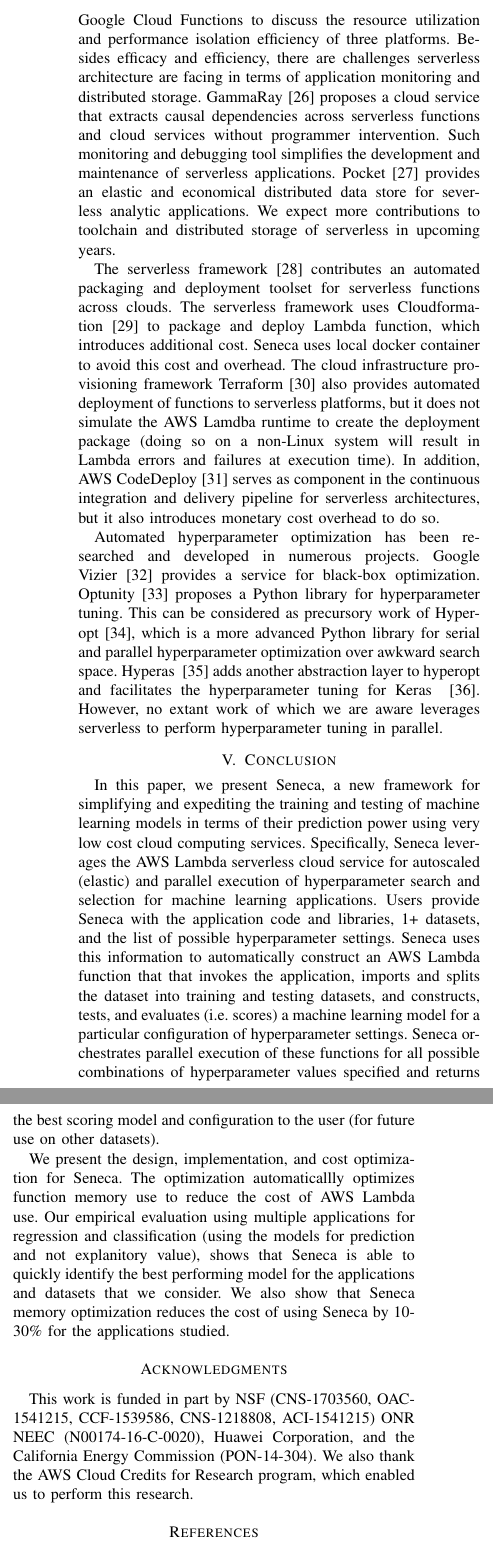
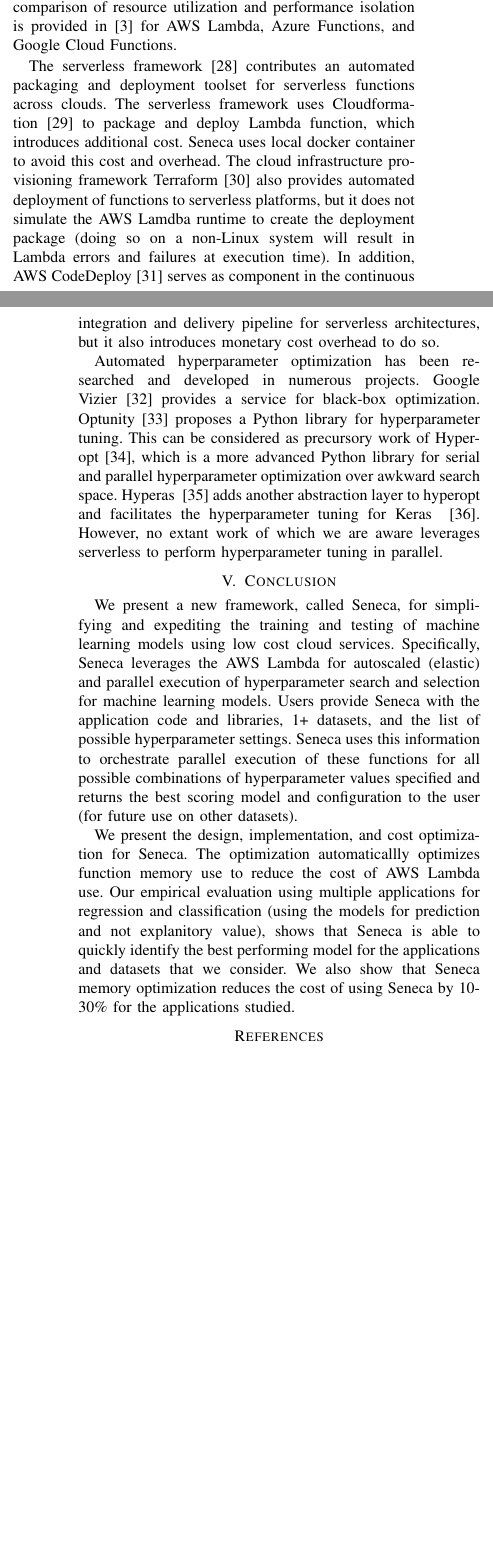
Before and after one commit to MAYHEM-Lab/hyperparameter-paper-IEEESCC2019, a LaTeX paper (paper.tex, which reads conclusion.tex, related_work.tex): two parts of the columns of page 8 of 9 before the commit and two parts of the columns of pages 7 and 8 of 8 after it, joined at a grey line, cut at the place of the change, the shorter picture padded with empty space. Compiled offline with pdfLaTeX.

Commit message:
chandras pass

```diff
--- a/conclusion.tex
+++ b/conclusion.tex
@@ -1,17 +1,19 @@
 
-In this paper, we present Seneca, a new framework for simplifying and expediting
-the training and testing of machine learning models in terms of their prediction
-power using very low cost cloud computing services.
-Specifically, Seneca leverages the AWS Lambda serverless cloud service for autoscaled
-(elastic) and parallel execution of hyperparameter search and selection for machine learning
-applications.
+We present a new framework, called Seneca, for simplifying and expediting
+the training and testing of machine learning models
+using low cost cloud services.
+Specifically, Seneca leverages the AWS Lambda for autoscaled
+(elastic) and parallel execution of hyperparameter search
+and selection for machine learning models.
 Users provide Seneca with the application code and libraries, 1+ datasets, and the list
-of possible hyperparameter settings.  Seneca uses this
-information to automatically construct an AWS Lambda function that
-that invokes the application, imports and splits the dataset into training
-and testing datasets, and constructs, tests, and evaluates (i.e. scores) a machine
-learning model for a particular configuration of hyperparameter settings.
-Seneca orchestrates parallel execution of these functions for all possible
+of possible hyperparameter settings.
+%Seneca uses this
+%information to automatically construct models using parallel functions in AWS Lambda.
+%an AWS Lambda function that
+%that invokes the application, imports and splits the dataset into training
+%and testing datasets, and constructs, tests, and evaluates (i.e. scores) a machine
+%learning model for a particular configuration of hyperparameter settings.
+Seneca uses this information to orchestrate parallel execution of these functions for all possible
 combinations of hyperparameter values specified and returns the best scoring model
 and configuration to the user (for future use on other datasets).
 
--- a/paper.tex
+++ b/paper.tex
@@ -425,12 +426,12 @@
 \input{conclusion}
 % conference papers do not normally have an appendix
 
-\section*{Acknowledgments}
-This work is funded in part by NSF (CNS-1703560, OAC-1541215, CCF-1539586,
-CNS-1218808, ACI-1541215) ONR NEEC (N00174-16-C-0020), Huawei
-Corporation, and the California Energy Commission (PON-14-304).
-We also thank the  AWS Cloud Credits for Research program, which enabled us to
-perform this research.
+%\section*{Acknowledgments}
+%This work is funded in part by NSF (CNS-1703560, OAC-1541215, CCF-1539586,
+%CNS-1218808, ACI-1541215) ONR NEEC (N00174-16-C-0020), Huawei
+%Corporation, and the California Energy Commission (PON-14-304).
+%We also thank the  AWS Cloud Credits for Research program, which enabled us to
+%perform this research.
 
 % trigger a \newpage just before the given reference
 % number - used to balance the columns on the last page
--- a/related_work.tex
+++ b/related_work.tex
@@ -18,7 +15,0 @@
-Azure Functions and Google Cloud Functions to discuss the resource utilization and performance isolation efficiency of
-three platforms. Besides efficacy and efficiency, there are challenges serverless architecture are facing in terms of
-application monitoring and distributed storage. GammaRay~\cite{ref:lin2018tracking} proposes a cloud service that extracts
-causal dependencies across serverless functions and cloud services without programmer intervention. Such monitoring and
-debugging tool simplifies the development and maintenance of serverless applications. Pocket~\cite{ref:ephemeral} provides
-an elastic and economical distributed data store for severless analytic applications. We expect more contributions to toolchain
-and distributed storage of serverless in upcoming years.
@@ -25,3 +20,13 @@
+An empirical comparison of resource utilization and performance isolation
+is provided in~\cite{ref:peeking} for AWS Lambda,
+Azure Functions, and Google Cloud Functions.
+%to discuss the resource utilization and performance isolation efficiency of
+%three platforms. Besides efficacy and efficiency, there are challenges serverless architecture are facing in terms of
+%application monitoring and distributed storage. GammaRay~\cite{ref:lin2018tracking} proposes a cloud service that extracts
+%causal dependencies across serverless functions and cloud services without programmer intervention. Such monitoring and
+%debugging tool simplifies the development and maintenance of serverless applications. Pocket~\cite{ref:ephemeral} provides
+%an elastic and economical distributed data store for severless analytic applications. We expect more contributions to toolchain
+%and distributed storage of serverless in upcoming years.
 
 %please also discuss and cite these papers - you may need a second paragraph
 %http://www.cs.ucsb.edu/~ckrintz/papers/ic2e18.pdf
```
Also changed, not shown: Seneca.tex (+1 -1 lines), ref.bib (+1 -4 lines), results.tex (+5 -5 lines), paper.tex (13 more changed lines), related_work.tex (20 more changed lines).
